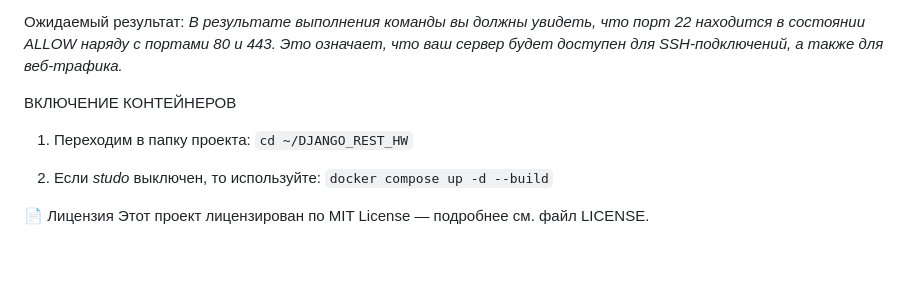
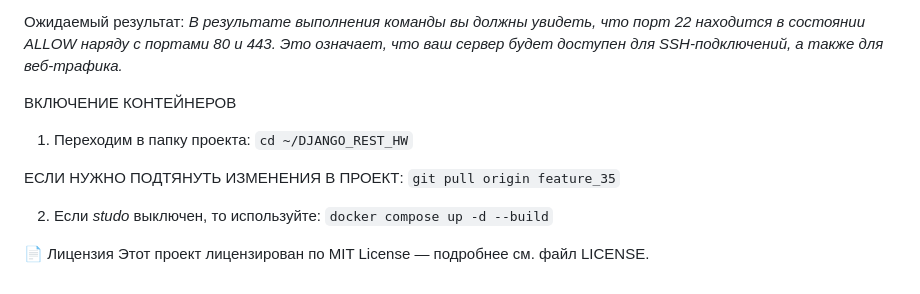
Before and after one commit to StreetShiffter/DJANGO_REST_HW, a Markdown page: README.md, the part around the change. Rendered like a GitHub page; blank space fills up the shorter version.

````diff
--- a/README.md
+++ b/README.md
@@ -378,6 +378,9 @@ sudo ufw enable
 1. Переходим в папку проекта:
 ```cd ~/DJANGO_REST_HW```
 
+ЕСЛИ НУЖНО ПОДТЯНУТЬ ИЗМЕНЕНИЯ В ПРОЕКТ:
+```git pull origin feature_35```
+
 2. Если *studo* выключен, то используйте:
 ```docker compose up -d --build```
 
````
